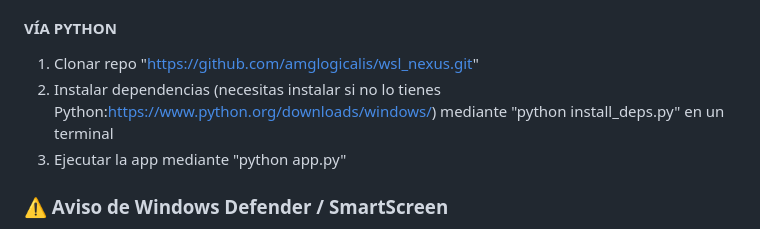
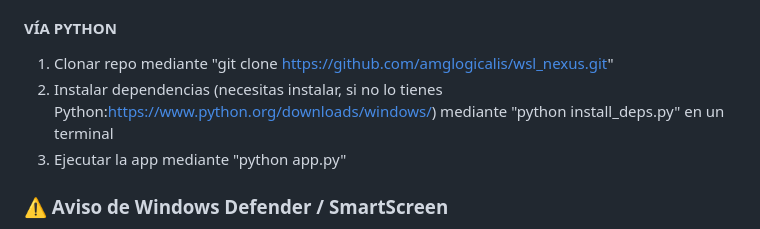
Before and after one commit to amglogicalis/wsl_nexus, a Markdown page: README.md, the part around the change. GitHub-like rendering.

Commit message:
Act readme3

```diff
--- a/README.md
+++ b/README.md
@@ -39,8 +39,8 @@ Para instalar y utilizar la aplicación de forma rápida y sencilla:
 
 #### **VÍA PYTHON**
 
-1. Clonar repo "https://github.com/amglogicalis/wsl_nexus.git"
-2. Instalar dependencias (necesitas instalar si no lo tienes Python:https://www.python.org/downloads/windows/) mediante "python install_deps.py" en un terminal
+1. Clonar repo mediante "git clone https://github.com/amglogicalis/wsl_nexus.git"
+2. Instalar dependencias (necesitas instalar, si no lo tienes Python:https://www.python.org/downloads/windows/) mediante "python install_deps.py" en un terminal
 3. Ejecutar la app mediante "python app.py"
 
 ### ⚠️ Aviso de Windows Defender / SmartScreen
```
